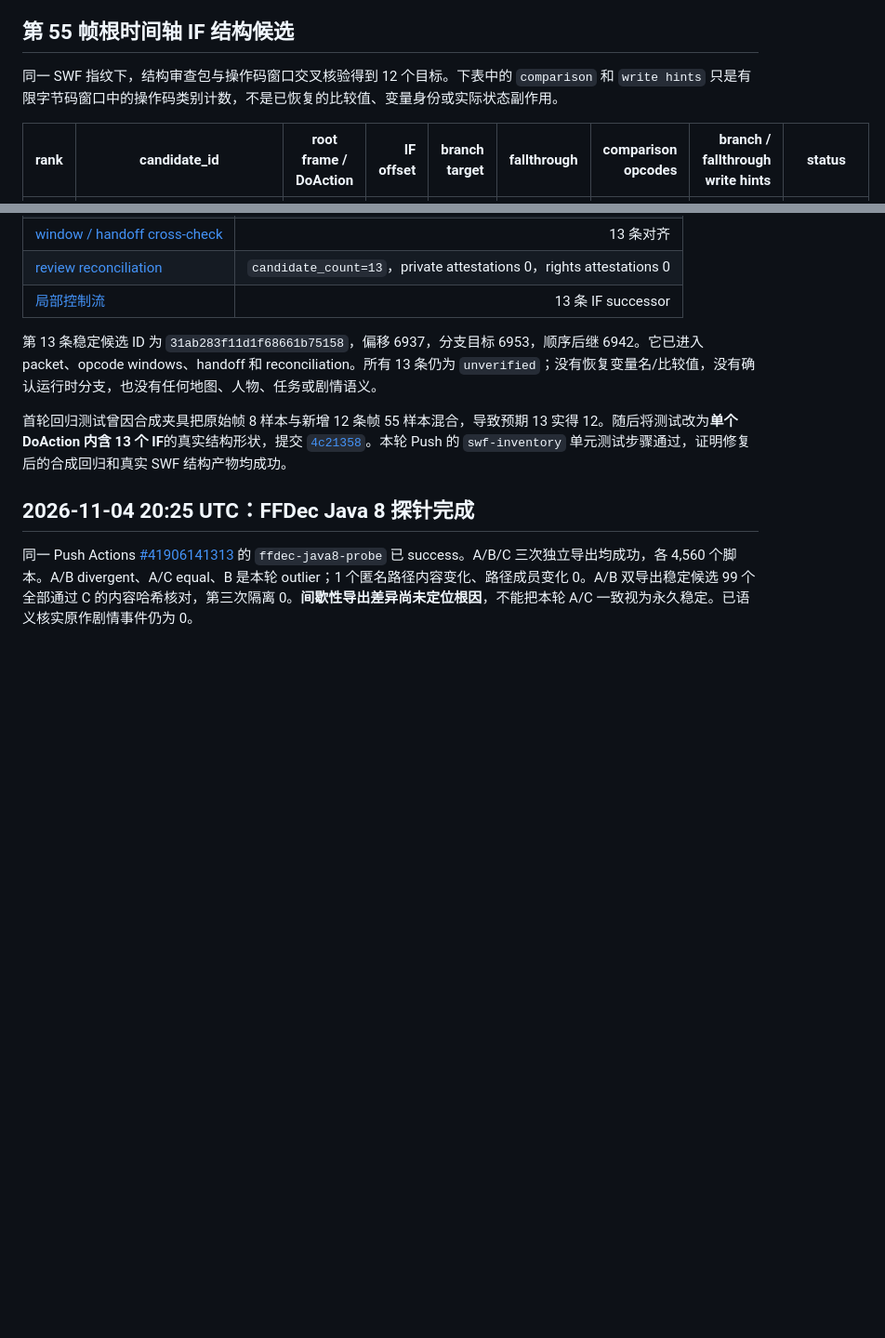
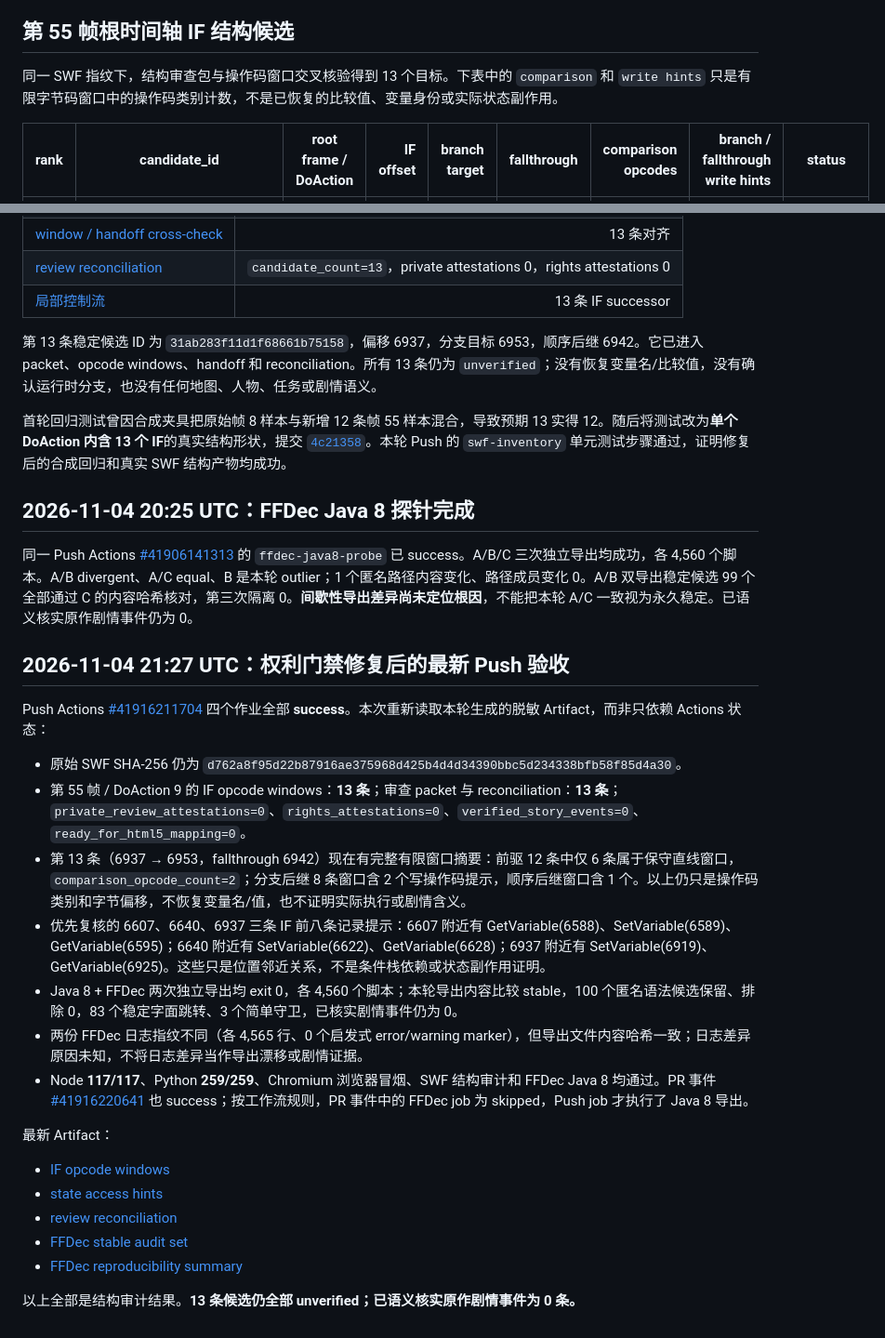
Before and after one commit to mjw3177109/newjingyong2, a Markdown page: docs/story-audit/ROOT_FRAME55_CANDIDATES_20261104.md, 2 parts joined by grey strips. Shown at 93% size. Rendered like a GitHub page; blank space fills up the shorter version.

```diff
--- a/docs/story-audit/ROOT_FRAME55_CANDIDATES_20261104.md
+++ b/docs/story-audit/ROOT_FRAME55_CANDIDATES_20261104.md
@@ -37,7 +37,7 @@
 
 ## 第 55 帧根时间轴 IF 结构候选
 
-同一 SWF 指纹下，结构审查包与操作码窗口交叉核验得到 12 个目标。下表中的 `comparison` 和 `write hints` 只是有限字节码窗口中的操作码类别计数，不是已恢复的比较值、变量身份或实际状态副作用。
+同一 SWF 指纹下，结构审查包与操作码窗口交叉核验得到 13 个目标。下表中的 `comparison` 和 `write hints` 只是有限字节码窗口中的操作码类别计数，不是已恢复的比较值、变量身份或实际状态副作用。
 
 | rank | candidate_id | root frame / DoAction | IF offset | branch target | fallthrough | comparison opcodes | branch / fallthrough write hints | status |
 | ---: | --- | --- | ---: | ---: | ---: | ---: | ---: | --- |
@@ -120,3 +120,25 @@ Push Actions [#41906141313](https://github.com/mjw3177109/newjingyong2/actions/r
 ## 2026-11-04 20:25 UTC：FFDec Java 8 探针完成
 
 同一 Push Actions [#41906141313](https://github.com/mjw3177109/newjingyong2/actions/runs/41906141313) 的 `ffdec-java8-probe` 已 success。A/B/C 三次独立导出均成功，各 4,560 个脚本。A/B divergent、A/C equal、B 是本轮 outlier；1 个匿名路径内容变化、路径成员变化 0。A/B 双导出稳定候选 99 个全部通过 C 的内容哈希核对，第三次隔离 0。**间歇性导出差异尚未定位根因**，不能把本轮 A/C 一致视为永久稳定。已语义核实原作剧情事件仍为 0。
+
+
+## 2026-11-04 21:27 UTC：权利门禁修复后的最新 Push 验收
+
+Push Actions [#41916211704](https://github.com/mjw3177109/newjingyong2/actions/runs/41916211704) 四个作业全部 **success**。本次重新读取本轮生成的脱敏 Artifact，而非只依赖 Actions 状态：
+
+- 原始 SWF SHA-256 仍为 `d762a8f95d22b87916ae375968d425b4d4d34390bbc5d234338bfb58f85d4a30`。
+- 第 55 帧 / DoAction 9 的 IF opcode windows：**13 条**；审查 packet 与 reconciliation：**13 条**；`private_review_attestations=0`、`rights_attestations=0`、`verified_story_events=0`、`ready_for_html5_mapping=0`。
+- 第 13 条（6937 → 6953，fallthrough 6942）现在有完整有限窗口摘要：前驱 12 条中仅 6 条属于保守直线窗口，`comparison_opcode_count=2`；分支后继 8 条窗口含 2 个写操作码提示，顺序后继窗口含 1 个。以上仍只是操作码类别和字节偏移，不恢复变量名/值，也不证明实际执行或剧情含义。
+- 优先复核的 6607、6640、6937 三条 IF 前八条记录提示：6607 附近有 GetVariable(6588)、SetVariable(6589)、GetVariable(6595)；6640 附近有 SetVariable(6622)、GetVariable(6628)；6937 附近有 SetVariable(6919)、GetVariable(6925)。这些只是位置邻近关系，不是条件栈依赖或状态副作用证明。
+- Java 8 + FFDec 两次独立导出均 exit 0，各 4,560 个脚本；本轮导出内容比较 stable，100 个匿名语法候选保留、排除 0，83 个稳定字面跳转、3 个简单守卫，已核实剧情事件仍为 0。
+- 两份 FFDec 日志指纹不同（各 4,565 行、0 个启发式 error/warning marker），但导出文件内容哈希一致；日志差异原因未知，不将日志差异当作导出漂移或剧情证据。
+- Node **117/117**、Python **259/259**、Chromium 浏览器冒烟、SWF 结构审计和 FFDec Java 8 均通过。PR 事件 [#41916220641](https://github.com/mjw3177109/newjingyong2/actions/runs/41916220641) 也 success；按工作流规则，PR 事件中的 FFDec job 为 skipped，Push job 才执行了 Java 8 导出。
+
+最新 Artifact：
+- [IF opcode windows](https://github.com/mjw3177109/newjingyong2/actions/runs/41916211704/artifacts/13365201808)
+- [state access hints](https://github.com/mjw3177109/newjingyong2/actions/runs/41916211704/artifacts/13364942226)
+- [review reconciliation](https://github.com/mjw3177109/newjingyong2/actions/runs/41916211704/artifacts/13363664187)
+- [FFDec stable audit set](https://github.com/mjw3177109/newjingyong2/actions/runs/41916211704/artifacts/13364707062)
+- [FFDec reproducibility summary](https://github.com/mjw3177109/newjingyong2/actions/runs/41916211704/artifacts/13364682058)
+
+以上全部是结构审计结果。**13 条候选仍全部 unverified；已语义核实原作剧情事件为 0 条。**
```
Also changed, not shown: other parts of docs/story-audit/ROOT_FRAME55_CANDIDATES_20261104.md (+4 -4 lines), docs/story-audit/README.md (+15 -0 lines).
